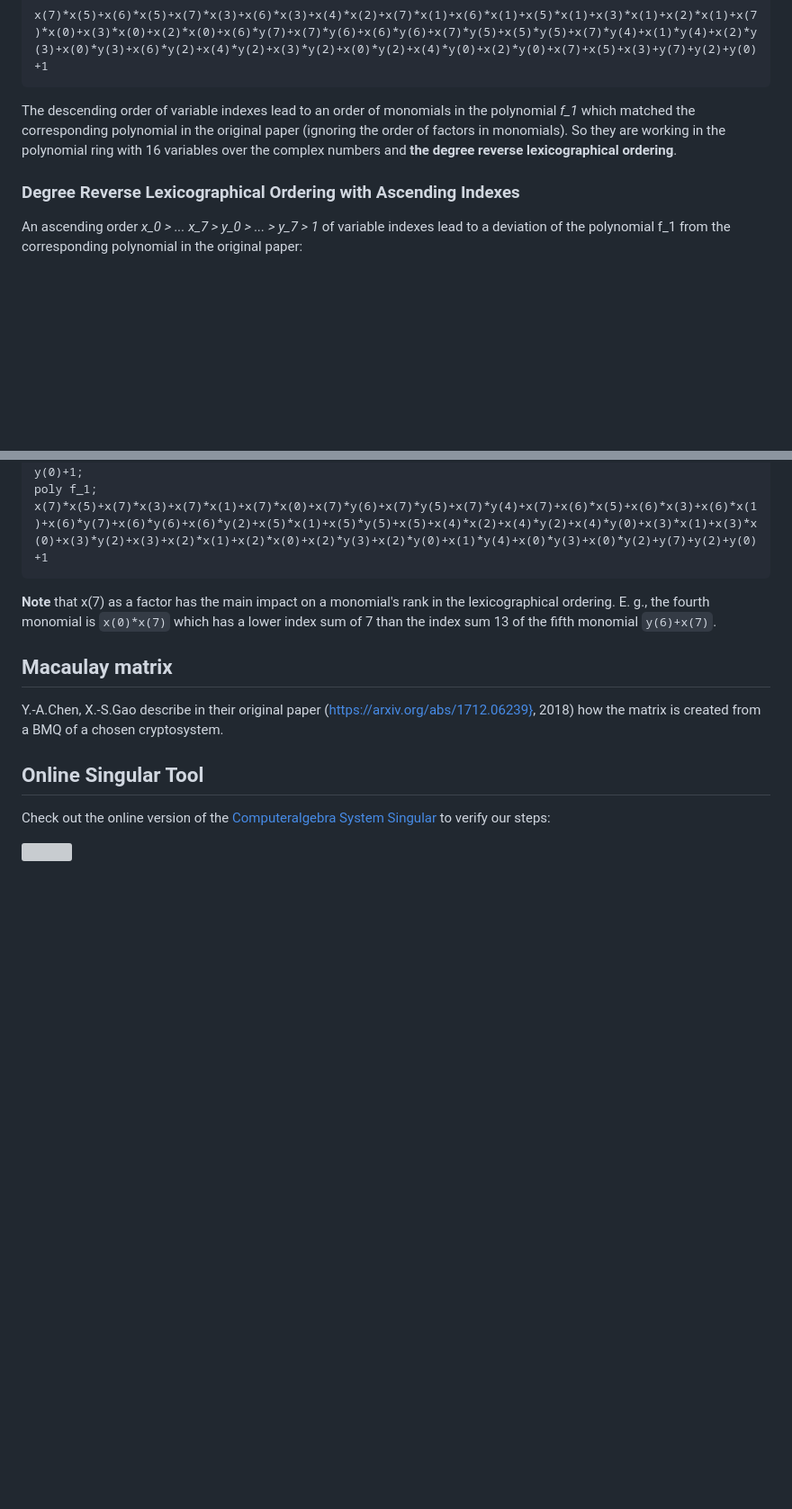
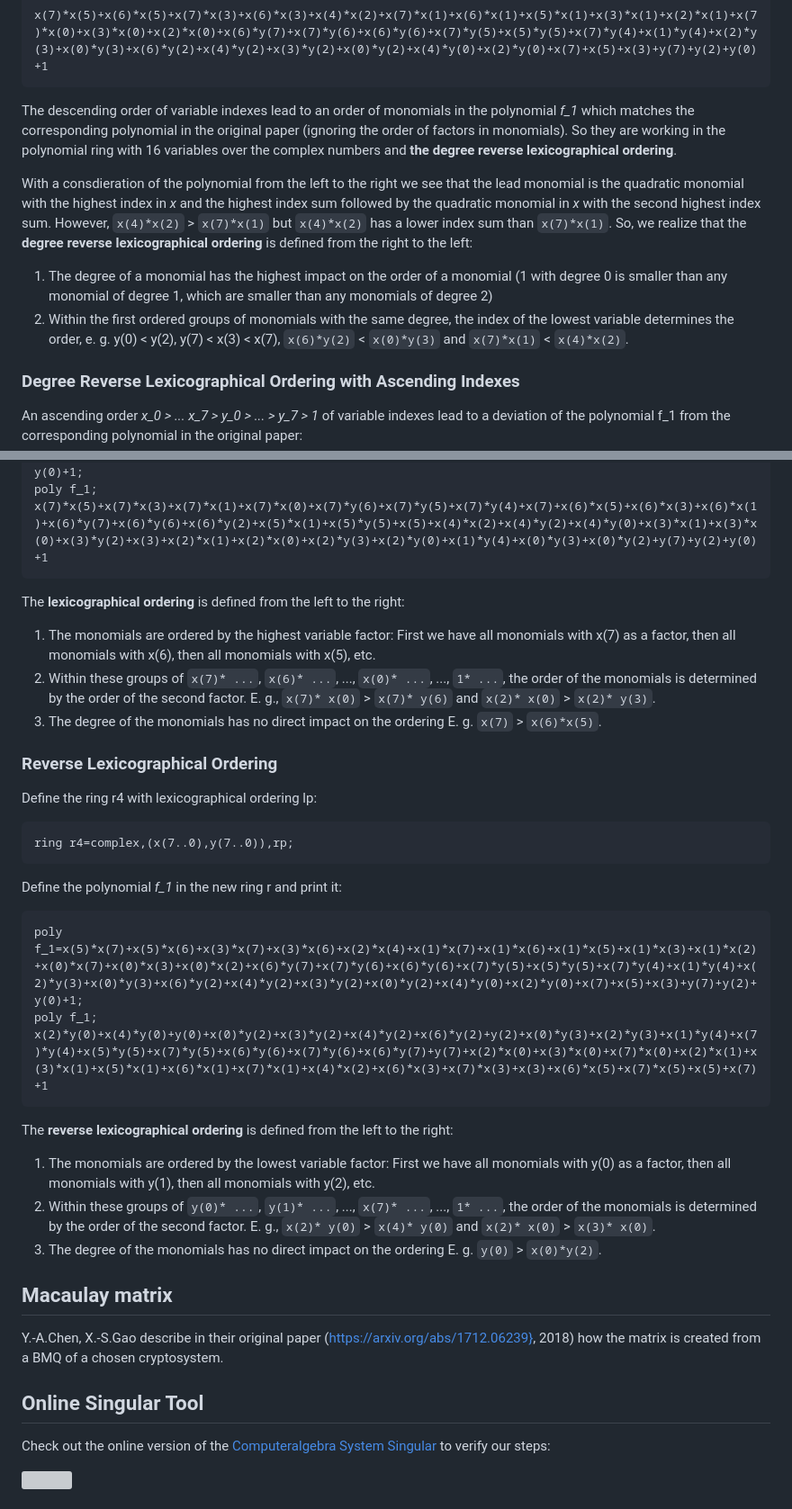
Before and after one commit to Quant-X-Security-Coding-GmbH/QAA_Condition_Number, a Markdown page: computeralgebra/singular/singular.md, 2 parts joined by grey strips. Shown at 90% size. GitHub-like rendering; blank space fills up the shorter version; grey boxes are pictures that could not be loaded.

Commit message:
monomial ordering examples explained

````diff
--- a/computeralgebra/singular/singular.md
+++ b/computeralgebra/singular/singular.md
@@ -47,7 +47,12 @@ and the output is
 x(7)*x(5)+x(6)*x(5)+x(7)*x(3)+x(6)*x(3)+x(4)*x(2)+x(7)*x(1)+x(6)*x(1)+x(5)*x(1)+x(3)*x(1)+x(2)*x(1)+x(7)*x(0)+x(3)*x(0)+x(2)*x(0)+x(6)*y(7)+x(7)*y(6)+x(6)*y(6)+x(7)*y(5)+x(5)*y(5)+x(7)*y(4)+x(1)*y(4)+x(2)*y(3)+x(0)*y(3)+x(6)*y(2)+x(4)*y(2)+x(3)*y(2)+x(0)*y(2)+x(4)*y(0)+x(2)*y(0)+x(7)+x(5)+x(3)+y(7)+y(2)+y(0)+1
 ```
 
-The descending order of variable indexes lead to an order of monomials in the polynomial *f_1* which matched the corresponding polynomial in the original paper (ignoring the order of factors in monomials). So they are working in the polynomial ring with 16 variables over the complex numbers and **the degree reverse lexicographical ordering**.
+The descending order of variable indexes lead to an order of monomials in the polynomial *f_1* which matches the corresponding polynomial in the original paper (ignoring the order of factors in monomials). So they are working in the polynomial ring with 16 variables over the complex numbers and **the degree reverse lexicographical ordering**.
+
+With a consdieration of the polynomial from the left to the right we see that the lead monomial is the quadratic monomial with the highest index in *x* and the highest index sum followed by the quadratic monomial in *x* with the second highest index sum. However, `x(4)*x(2)` > `x(7)*x(1)` but `x(4)*x(2)`  has a lower index sum than `x(7)*x(1)`. So, we realize that the **degree reverse lexicographical ordering** is defined from the right to the left:
+
+1. The degree of a monomial has the highest impact on the order of a monomial (1 with degree 0 is smaller than any monomial of degree 1, which are smaller than any monomials of degree 2)
+2. Within the first ordered groups of monomials with the same degree, the index of the lowest variable determines the order, e. g. y(0) < y(2), y(7) < x(3) < x(7), `x(6)*y(2)` < `x(0)*y(3)` and `x(7)*x(1)` < `x(4)*x(2)`.
 
 
 ### Degree Reverse Lexicographical Ordering with Ascending Indexes
@@ -79,7 +85,31 @@ poly f_1=x(5)*x(7)+x(5)*x(6)+x(3)*x(7)+x(3)*x(6)+x(2)*x(4)+x(1)*x(7)+x(1)*x(6)+x
 poly f_1;
 x(7)*x(5)+x(7)*x(3)+x(7)*x(1)+x(7)*x(0)+x(7)*y(6)+x(7)*y(5)+x(7)*y(4)+x(7)+x(6)*x(5)+x(6)*x(3)+x(6)*x(1)+x(6)*y(7)+x(6)*y(6)+x(6)*y(2)+x(5)*x(1)+x(5)*y(5)+x(5)+x(4)*x(2)+x(4)*y(2)+x(4)*y(0)+x(3)*x(1)+x(3)*x(0)+x(3)*y(2)+x(3)+x(2)*x(1)+x(2)*x(0)+x(2)*y(3)+x(2)*y(0)+x(1)*y(4)+x(0)*y(3)+x(0)*y(2)+y(7)+y(2)+y(0)+1
 ```
-**Note** that x(7) as a factor has the main impact on a monomial's rank in the lexicographical ordering. E. g., the fourth monomial is `x(0)*x(7)` which has a lower index sum of 7 than the index sum 13 of the fifth monomial `y(6)+x(7)`.
+The **lexicographical ordering** is defined from the left to the right:
+
+1. The monomials are ordered by the highest variable factor: First we have all monomials with x(7) as a factor, then all monomials with x(6), then all monomials with x(5), etc.
+2. Within these groups of `x(7)* ...`, `x(6)* ...`, ..., `x(0)* ...`, ..., `1* ...`, the order of the monomials is determined by the order of the second factor. E. g., `x(7)* x(0)` > `x(7)* y(6)` and `x(2)* x(0)` > `x(2)* y(3)`.
+3. The degree of the monomials has no direct impact on the ordering E. g. `x(7)` > `x(6)*x(5)`.
+
+
+### Reverse Lexicographical Ordering
+
+Define the ring r4 with lexicographical ordering lp:
+```
+ring r4=complex,(x(7..0),y(7..0)),rp;
+```
+Define the polynomial *f_1* in the new ring r and print it:
+```
+poly f_1=x(5)*x(7)+x(5)*x(6)+x(3)*x(7)+x(3)*x(6)+x(2)*x(4)+x(1)*x(7)+x(1)*x(6)+x(1)*x(5)+x(1)*x(3)+x(1)*x(2)+x(0)*x(7)+x(0)*x(3)+x(0)*x(2)+x(6)*y(7)+x(7)*y(6)+x(6)*y(6)+x(7)*y(5)+x(5)*y(5)+x(7)*y(4)+x(1)*y(4)+x(2)*y(3)+x(0)*y(3)+x(6)*y(2)+x(4)*y(2)+x(3)*y(2)+x(0)*y(2)+x(4)*y(0)+x(2)*y(0)+x(7)+x(5)+x(3)+y(7)+y(2)+y(0)+1;
+poly f_1;
+x(2)*y(0)+x(4)*y(0)+y(0)+x(0)*y(2)+x(3)*y(2)+x(4)*y(2)+x(6)*y(2)+y(2)+x(0)*y(3)+x(2)*y(3)+x(1)*y(4)+x(7)*y(4)+x(5)*y(5)+x(7)*y(5)+x(6)*y(6)+x(7)*y(6)+x(6)*y(7)+y(7)+x(2)*x(0)+x(3)*x(0)+x(7)*x(0)+x(2)*x(1)+x(3)*x(1)+x(5)*x(1)+x(6)*x(1)+x(7)*x(1)+x(4)*x(2)+x(6)*x(3)+x(7)*x(3)+x(3)+x(6)*x(5)+x(7)*x(5)+x(5)+x(7)+1
+```
+The **reverse lexicographical ordering** is defined from the left to the right:
+
+1. The monomials are ordered by the lowest variable factor: First we have all monomials with y(0) as a factor, then all monomials with y(1), then all monomials with y(2), etc.
+2. Within these groups of `y(0)* ...`, `y(1)* ...`, ..., `x(7)* ...`, ..., `1* ...`, the order of the monomials is determined by the order of the second factor. E. g., `x(2)* y(0)` > `x(4)* y(0)` and `x(2)* x(0)` > `x(3)* x(0)`.
+3. The degree of the monomials has no direct impact on the ordering E. g. `y(0)` > `x(0)*y(2)`.
+
 
 
 ## Macaulay matrix
````
Also changed, not shown: other parts of computeralgebra/singular/singular.md (+2 -1 lines).
